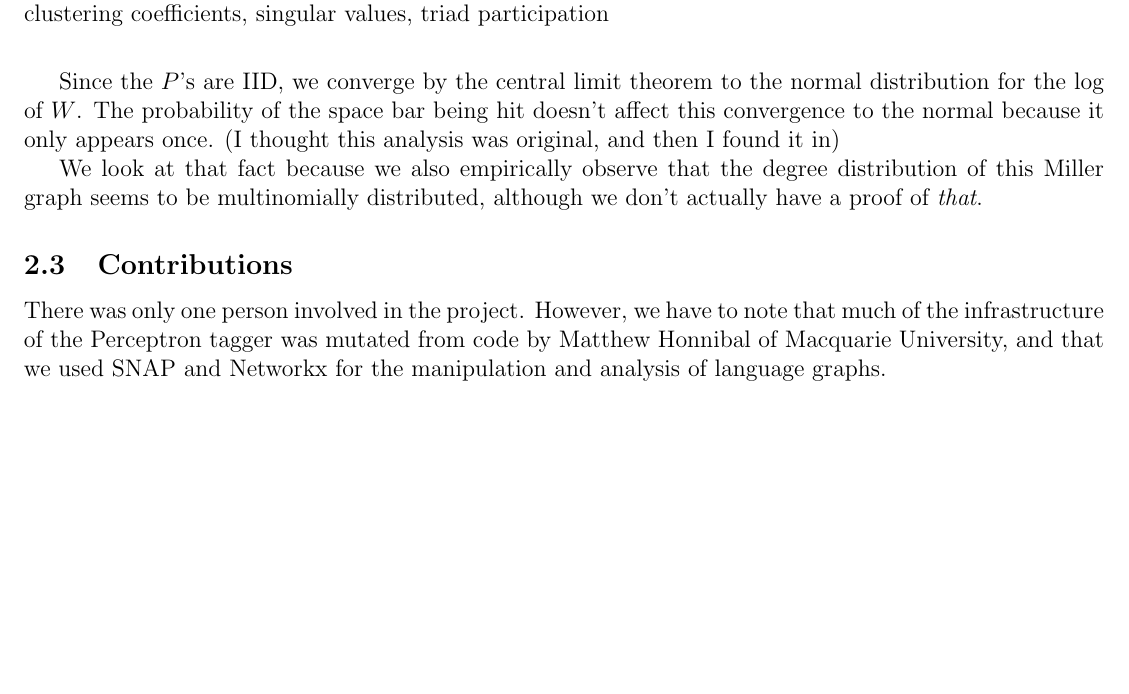
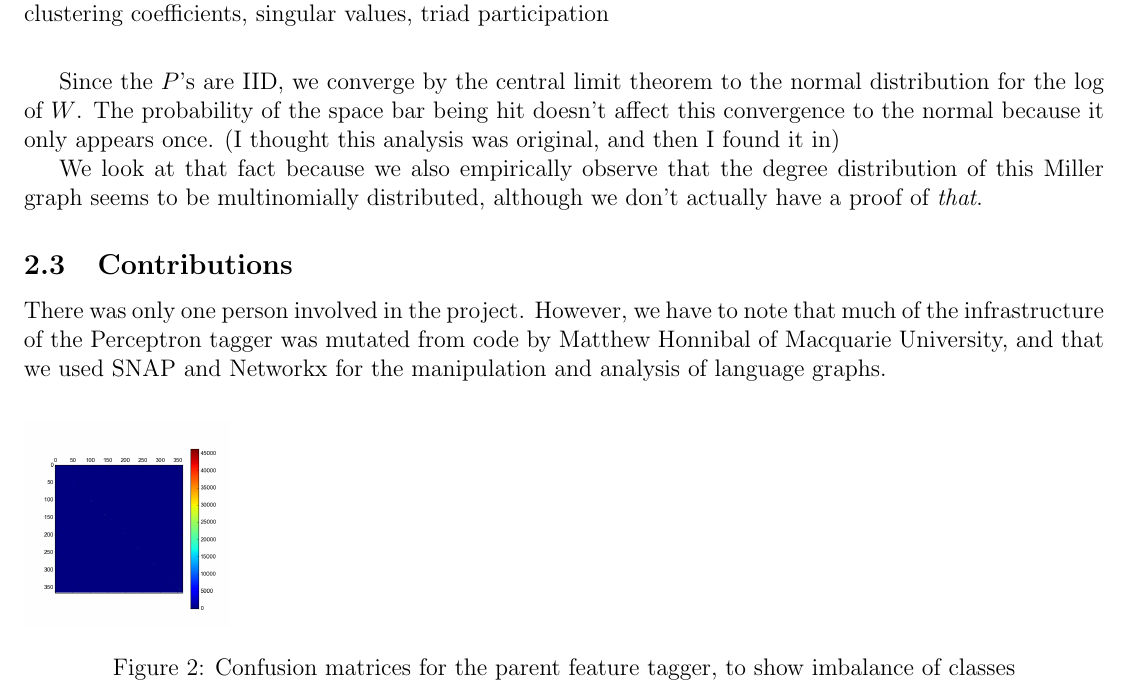
Before and after one commit to howonlee/kroneckerText, a LaTeX document (report/final_report.tex): part of page 4 of 6, cut so that both start at the same text, the shorter picture padded with empty space. Compiled offline with pdfLaTeX.

Commit message:
added all data except the mechanical turk stuff

```diff
--- a/report/final_report.tex
+++ b/report/final_report.tex
@@ -126,6 +126,11 @@ We look at that fact because we also empirically observe that the degree distrib
 %%%% mturk: mturk people saying that the first one was good. conjecture that this scheme was all a bit bullshit.
 %%%3. give an example of the damn generated text
 
+\begin{figure}
+  \includegraphics[width=0.19\textwidth]{kron_conf_mat}
+  \caption{Confusion matrices for the parent feature tagger, to show imbalance of classes}
+\end{figure}
+
 %% 1. confusion matrix for the POS baseline and with all the Kronecker methods. Talk about how this is all bullshit, but for the trivial point that this is an imbalanced class.
 %%%How many classes are there?
 
```
